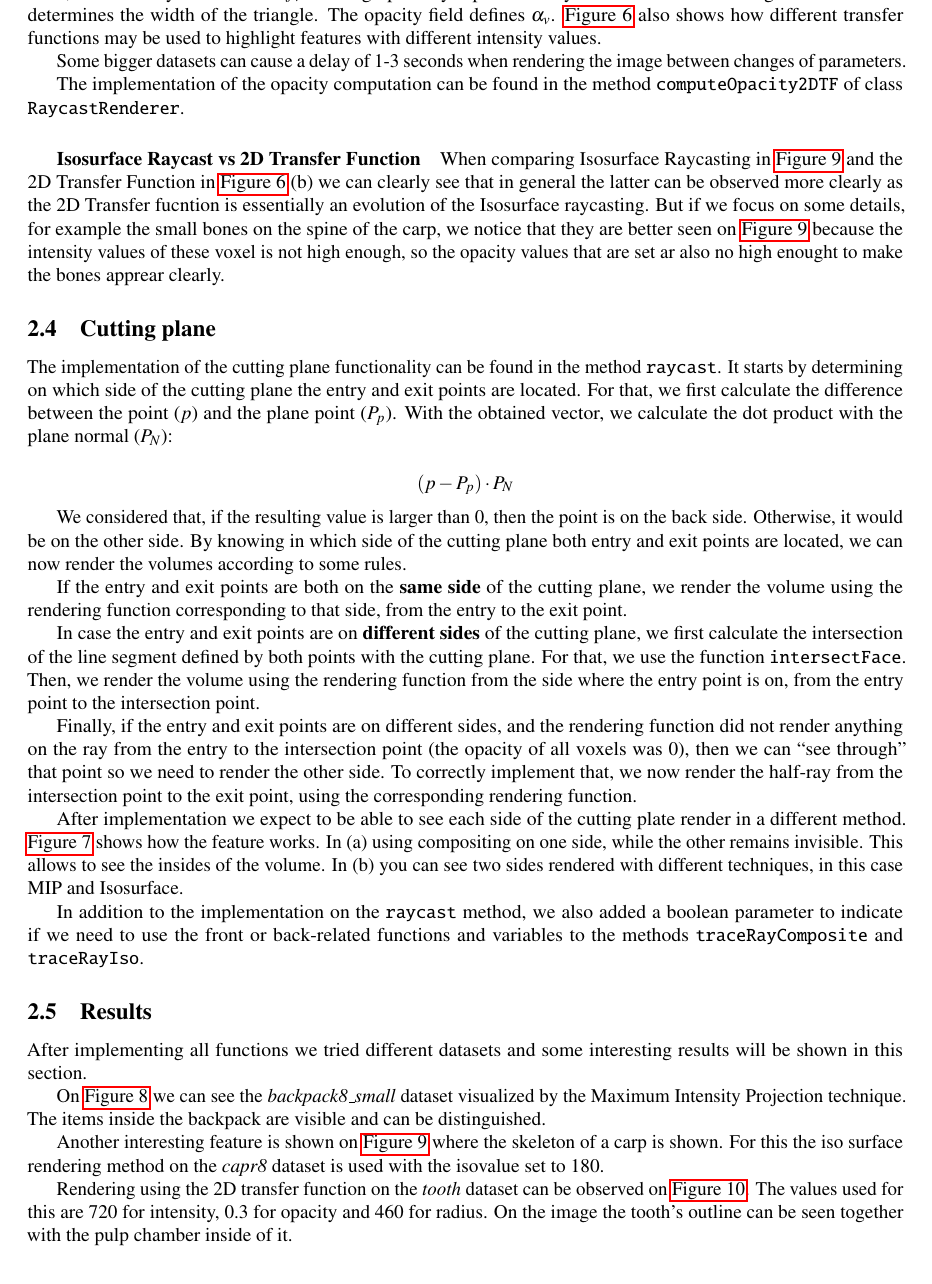
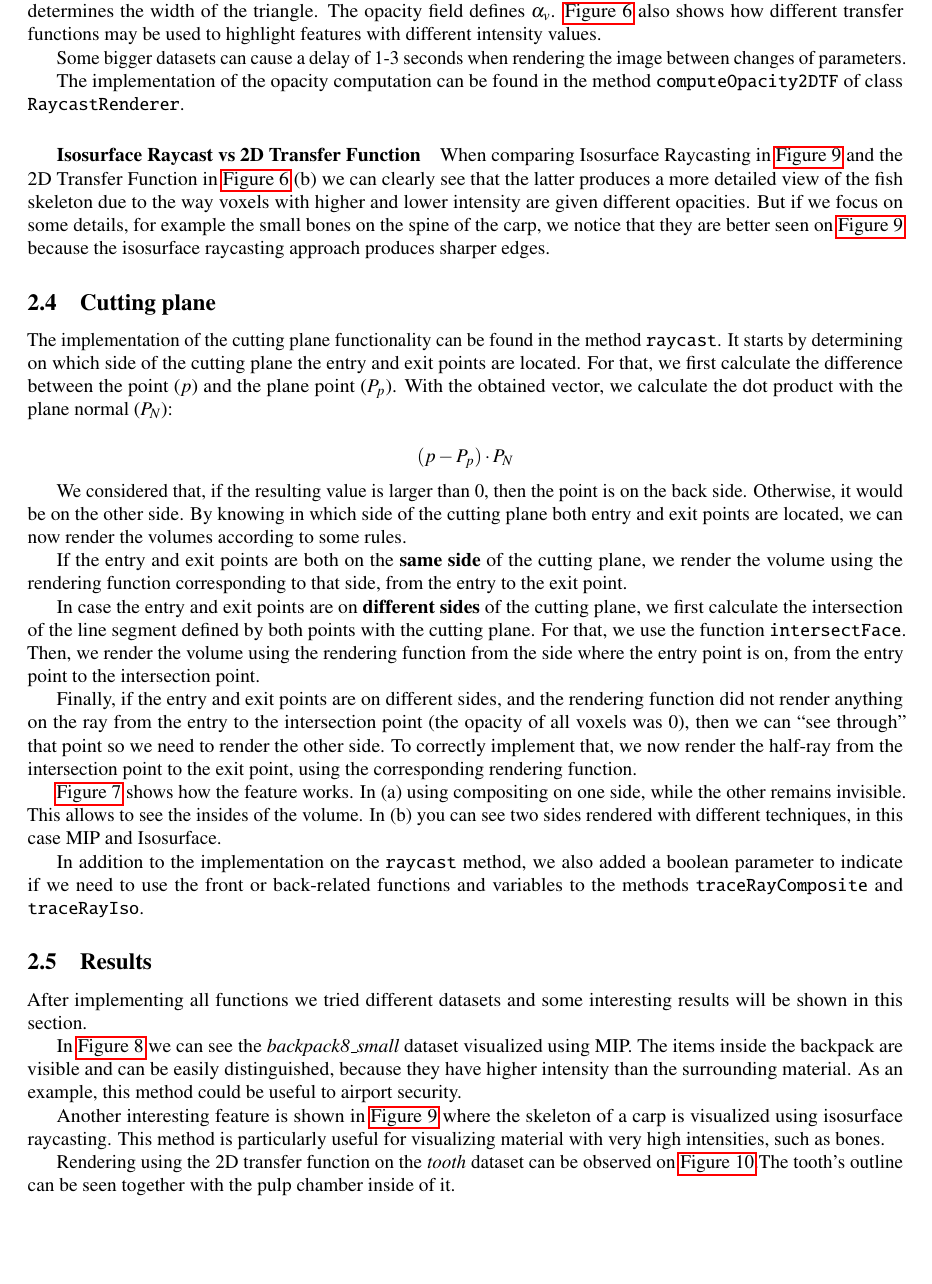
Before and after one commit to nimobeeren/2IMV20, a LaTeX document (docs/main.tex): part of page 3 of 10, cut so that both start at the same text, the shorter picture padded with empty space. Compiled offline with pdfLaTeX.

Commit message:
addresing comments

```diff
--- a/docs/main.tex
+++ b/docs/main.tex
@@ -160,7 +162,7 @@ The implementation of the opacity computation can be found in the method {\tt co
 
 \subparagraph{Isosurface Raycast vs 2D Transfer Function}
 
-When comparing Isosurface Raycasting in \autoref{fig:carp-skelet} and the 2D Transfer Function in \autoref{fig:2dtf} (b) we can clearly see that in general the latter can be observed more clearly as the 2D Transfer fucntion is essentially an evolution of the Isosurface raycasting. But if we focus on some details, for example the small bones on the spine of the carp, we notice that they are better seen on \autoref{fig:carp-skelet} because the intensity values of these voxel is not high enough, so the opacity values that are set ar also no high enought to make the bones apprear clearly.
+When comparing Isosurface Raycasting in \autoref{fig:carp-skelet} and the 2D Transfer Function in \autoref{fig:2dtf} (b) we can clearly see that the latter produces a more detailed view of the fish skeleton due to the way voxels with higher and lower intensity are given different opacities. But if we focus on some details, for example the small bones on the spine of the carp, we notice that they are better seen on \autoref{fig:carp-skelet} because the isosurface raycasting approach produces sharper edges.
 
 \subsection{Cutting plane}
 
@@ -176,7 +178,7 @@ In case the entry and exit points are on \textbf{different sides} of the cutting
 
 Finally, if the entry and exit points are on different sides, and the rendering function did not render anything on the ray from the entry to the intersection point (the opacity of all voxels was $0$), then we can ``see through" that point so we need to render the other side. To correctly implement that, we now render the half-ray from the intersection point to the exit point, using the corresponding rendering function.
 
-After implementation we expect to be able to see each side of the cutting plate render in a different method. \autoref{fig:cutplane} shows how the feature works. In (a) using compositing on one side, while the other remains invisible. This allows to see the insides of the volume. In (b) you can see two sides rendered with different techniques, in this case MIP and Isosurface.
+\autoref{fig:cutplane} shows how the feature works. In (a) using compositing on one side, while the other remains invisible. This allows to see the insides of the volume. In (b) you can see two sides rendered with different techniques, in this case MIP and Isosurface.
 
 In addition to the implementation on the {\tt raycast} method, we also added a boolean parameter to indicate if we need to use the front or back-related functions and variables to the methods {\tt traceRayComposite} and {\tt traceRayIso}.
 
@@ -184,11 +186,11 @@ In addition to the implementation on the {\tt raycast} method, we also added a b
 
 After implementing all functions we tried different datasets and some interesting results will be shown in this section.
 
-On \autoref{fig:backpack-mip} we can see the \textit{backpack8\_small} dataset visualized by the Maximum Intensity Projection technique. The items inside the backpack are visible and can be distinguished.
+In \autoref{fig:backpack-mip} we can see the \textit{backpack8\_small} dataset visualized using MIP. The items inside the backpack are visible and can be easily distinguished, because they have higher intensity than the surrounding material. As an example, this method could be useful to airport security.
 
-Another interesting feature is shown on \autoref{fig:carp-skelet} where the skeleton of a carp is shown. For this the iso surface rendering method on the \textit{capr8} dataset is used with the isovalue set to 180.
+Another interesting feature is shown in \autoref{fig:carp-skelet} where the skeleton of a carp is visualized using isosurface raycasting. This method is particularly useful for visualizing material with very high intensities, such as bones.
 
-Rendering using the 2D transfer function on the \textit{tooth} dataset   can be observed on \autoref{fig:tooth}. The values used for this are 720 for intensity, 0.3 for opacity and 460 for radius. On the image the tooth's outline can be seen together with the pulp chamber inside of it.
+Rendering using the 2D transfer function on the \textit{tooth} dataset   can be observed on \autoref{fig:tooth}.The tooth's outline can be seen together with the pulp chamber inside of it.
 
 \section{Conclusions}
 
```
Also changed, not shown: docs/main.tex (8 more changed lines).
